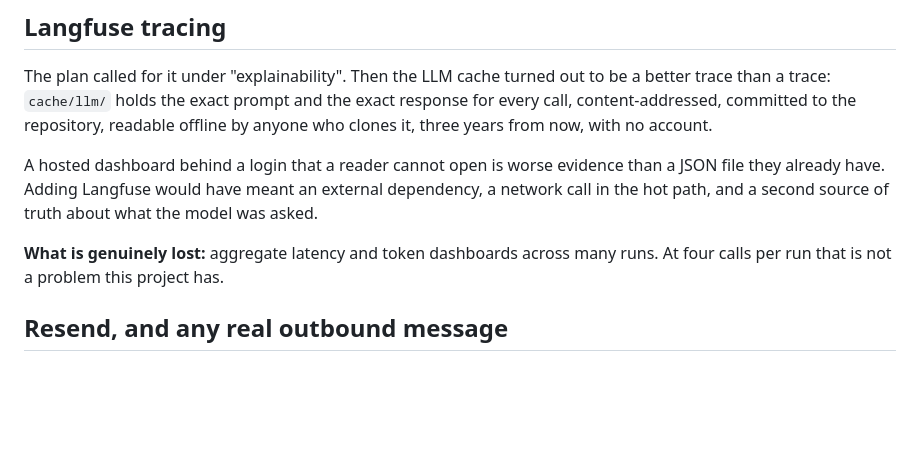
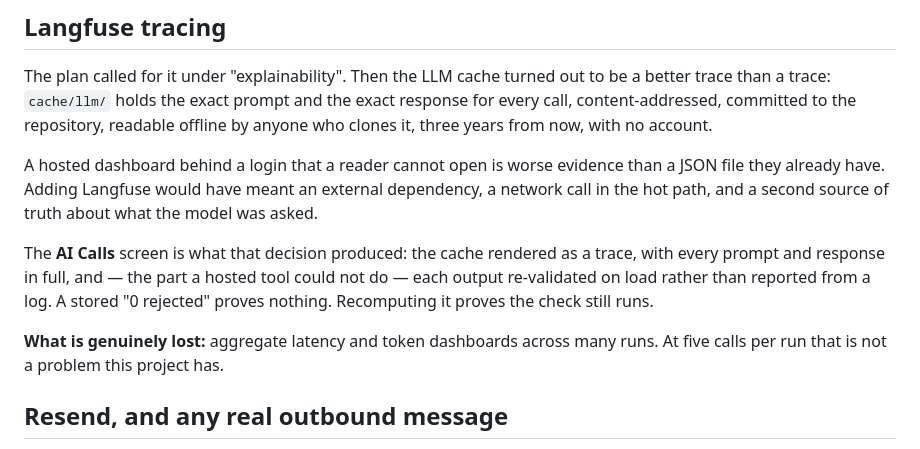
Before and after one commit to iamsiddhesh-dev/recoup, a Markdown page: DECISIONS.md, the part around the change. Rendered like a GitHub page; blank space fills up the shorter version.

```diff
--- a/DECISIONS.md
+++ b/DECISIONS.md
@@ -176,7 +176,12 @@ A hosted dashboard behind a login that a reader cannot open is worse evidence th
 file they already have. Adding Langfuse would have meant an external dependency, a network
 call in the hot path, and a second source of truth about what the model was asked.
 
-**What is genuinely lost:** aggregate latency and token dashboards across many runs. At four
+The **AI Calls** screen is what that decision produced: the cache rendered as a trace, with
+every prompt and response in full, and — the part a hosted tool could not do — each output
+re-validated on load rather than reported from a log. A stored "0 rejected" proves nothing.
+Recomputing it proves the check still runs.
+
+**What is genuinely lost:** aggregate latency and token dashboards across many runs. At five
 calls per run that is not a problem this project has.
 
 ## Resend, and any real outbound message
```
Also changed, not shown: README.md (+7 -3 lines).
